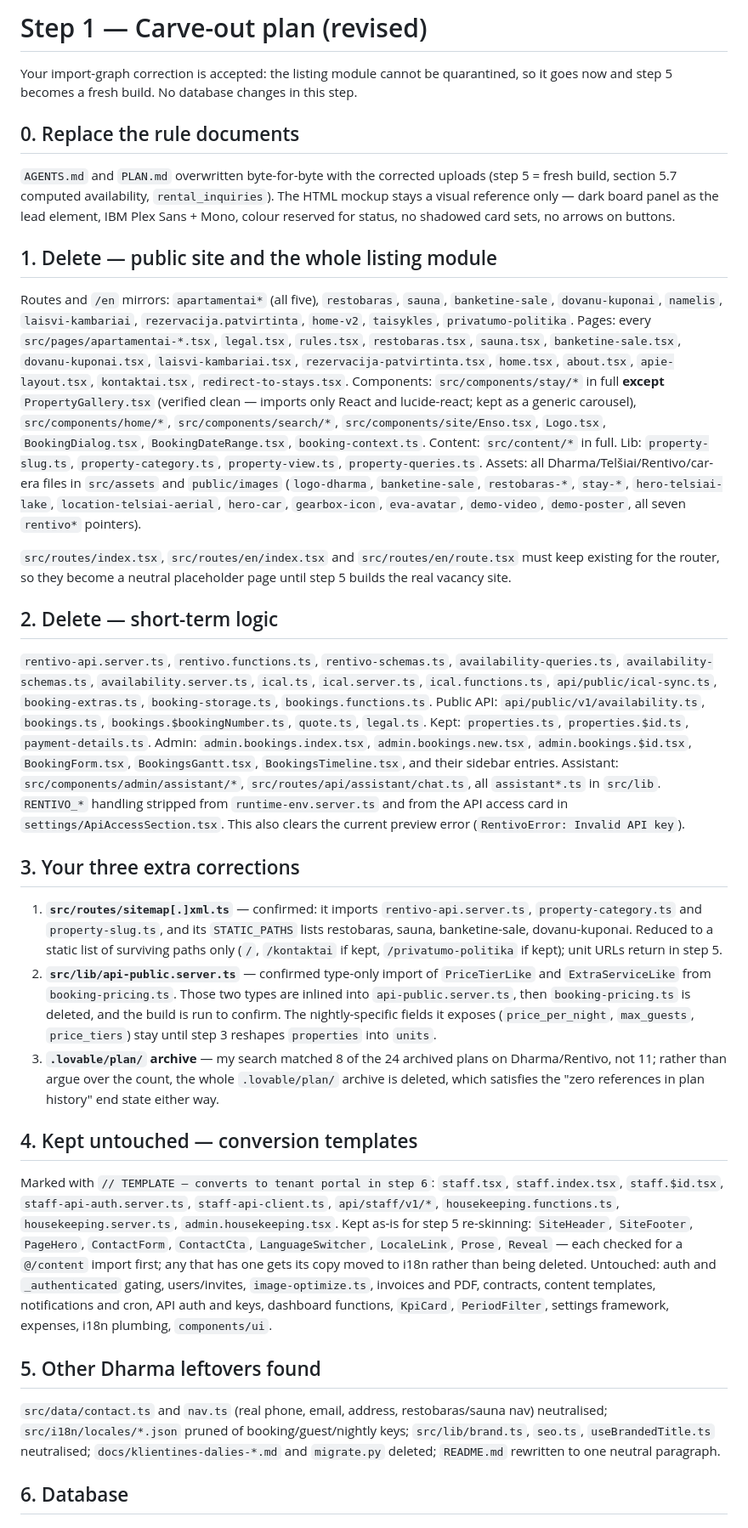
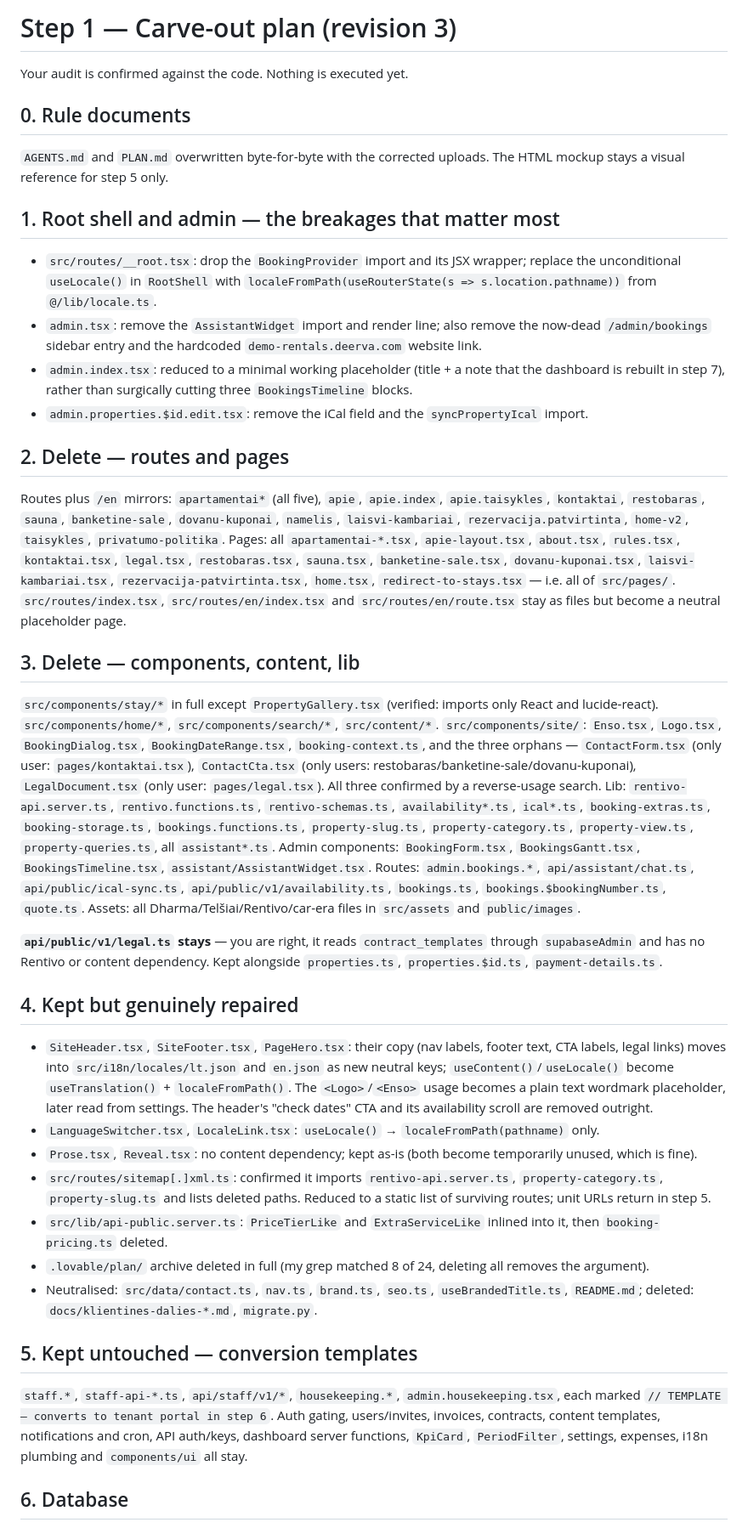
Before and after one commit to marazinas1/KR, a Markdown page: .lovable/plan.md, the part around one of its changes. Shown at 85% size. GitHub-like rendering.

Commit message:
Changes
Co-authored-by: marazinas1 <261980847+marazinas1@users.noreply.github.com>

```diff
--- a/.lovable/plan.md
+++ b/.lovable/plan.md
@@ -1,45 +1,48 @@
-# Step 1 — Carve-out plan (revised)
+# Step 1 — Carve-out plan (revision 3)
 
-Your import-graph correction is accepted: the listing module cannot be quarantined, so it goes now and step 5 becomes a fresh build. No database changes in this step.
+Your audit is confirmed against the code. Nothing is executed yet.
 
-## 0. Replace the rule documents
+## 0. Rule documents
 
-`AGENTS.md` and `PLAN.md` overwritten byte-for-byte with the corrected uploads (step 5 = fresh build, section 5.7 computed availability, `rental_inquiries`). The HTML mockup stays a visual reference only — dark board panel as the lead element, IBM Plex Sans + Mono, colour reserved for status, no shadowed card sets, no arrows on buttons.
+`AGENTS.md` and `PLAN.md` overwritten byte-for-byte with the corrected uploads. The HTML mockup stays a visual reference for step 5 only.
 
-## 1. Delete — public site and the whole listing module
+## 1. Root shell and admin — the breakages that matter most
 
-Routes and `/en` mirrors: `apartamentai*` (all five), `restobaras`, `sauna`, `banketine-sale`, `dovanu-kuponai`, `namelis`, `laisvi-kambariai`, `rezervacija.patvirtinta`, `home-v2`, `taisykles`, `privatumo-politika`.
-Pages: every `src/pages/apartamentai-*.tsx`, `legal.tsx`, `rules.tsx`, `restobaras.tsx`, `sauna.tsx`, `banketine-sale.tsx`, `dovanu-kuponai.tsx`, `laisvi-kambariai.tsx`, `rezervacija-patvirtinta.tsx`, `home.tsx`, `about.tsx`, `apie-layout.tsx`, `kontaktai.tsx`, `redirect-to-stays.tsx`.
-Components: `src/components/stay/*` in full **except** `PropertyGallery.tsx` (verified clean — imports only React and lucide-react; kept as a generic carousel), `src/components/home/*`, `src/components/search/*`, `src/components/site/Enso.tsx`, `Logo.tsx`, `BookingDialog.tsx`, `BookingDateRange.tsx`, `booking-context.ts`.
-Content: `src/content/*` in full.
-Lib: `property-slug.ts`, `property-category.ts`, `property-view.ts`, `property-queries.ts`.
-Assets: all Dharma/Telšiai/Rentivo/car-era files in `src/assets` and `public/images` (`logo-dharma`, `banketine-sale`, `restobaras-*`, `stay-*`, `hero-telsiai-lake`, `location-telsiai-aerial`, `hero-car`, `gearbox-icon`, `eva-avatar`, `demo-video`, `demo-poster`, all seven `rentivo*` pointers).
+- `src/routes/__root.tsx`: drop the `BookingProvider` import and its JSX wrapper; replace the unconditional `useLocale()` in `RootShell` with `localeFromPath(useRouterState(s => s.location.pathname))` from `@/lib/locale.ts`.
+- `admin.tsx`: remove the `AssistantWidget` import and render line; also remove the now-dead `/admin/bookings` sidebar entry and the hardcoded `demo-rentals.deerva.com` website link.
+- `admin.index.tsx`: reduced to a minimal working placeholder (title + a note that the dashboard is rebuilt in step 7), rather than surgically cutting three `BookingsTimeline` blocks.
+- `admin.properties.$id.edit.tsx`: remove the iCal field and the `syncPropertyIcal` import.
 
-`src/routes/index.tsx`, `src/routes/en/index.tsx` and `src/routes/en/route.tsx` must keep existing for the router, so they become a neutral placeholder page until step 5 builds the real vacancy site.
+## 2. Delete — routes and pages
 
-## 2. Delete — short-term logic
+Routes plus `/en` mirrors: `apartamentai*` (all five), `apie`, `apie.index`, `apie.taisykles`, `kontaktai`, `restobaras`, `sauna`, `banketine-sale`, `dovanu-kuponai`, `namelis`, `laisvi-kambariai`, `rezervacija.patvirtinta`, `home-v2`, `taisykles`, `privatumo-politika`.
+Pages: all `apartamentai-*.tsx`, `apie-layout.tsx`, `about.tsx`, `rules.tsx`, `kontaktai.tsx`, `legal.tsx`, `restobaras.tsx`, `sauna.tsx`, `banketine-sale.tsx`, `dovanu-kuponai.tsx`, `laisvi-kambariai.tsx`, `rezervacija-patvirtinta.tsx`, `home.tsx`, `redirect-to-stays.tsx` — i.e. all of `src/pages/`.
+`src/routes/index.tsx`, `src/routes/en/index.tsx` and `src/routes/en/route.tsx` stay as files but become a neutral placeholder page.
 
-`rentivo-api.server.ts`, `rentivo.functions.ts`, `rentivo-schemas.ts`, `availability-queries.ts`, `availability-schemas.ts`, `availability.server.ts`, `ical.ts`, `ical.server.ts`, `ical.functions.ts`, `api/public/ical-sync.ts`, `booking-extras.ts`, `booking-storage.ts`, `bookings.functions.ts`.
-Public API: `api/public/v1/availability.ts`, `bookings.ts`, `bookings.$bookingNumber.ts`, `quote.ts`, `legal.ts`. Kept: `properties.ts`, `properties.$id.ts`, `payment-details.ts`.
-Admin: `admin.bookings.index.tsx`, `admin.bookings.new.tsx`, `admin.bookings.$id.tsx`, `BookingForm.tsx`, `BookingsGantt.tsx`, `BookingsTimeline.tsx`, and their sidebar entries.
-Assistant: `src/components/admin/assistant/*`, `src/routes/api/assistant/chat.ts`, all `assistant*.ts` in `src/lib`.
-`RENTIVO_*` handling stripped from `runtime-env.server.ts` and from the API access card in `settings/ApiAccessSection.tsx`. This also clears the current preview error (`RentivoError: Invalid API key`).
+## 3. Delete — components, content, lib
 
-## 3. Your three extra corrections
+`src/components/stay/*` in full except `PropertyGallery.tsx` (verified: imports only React and lucide-react). `src/components/home/*`, `src/components/search/*`, `src/content/*`.
+`src/components/site/`: `Enso.tsx`, `Logo.tsx`, `BookingDialog.tsx`, `BookingDateRange.tsx`, `booking-context.ts`, and the three orphans — `ContactForm.tsx` (only user: `pages/kontaktai.tsx`), `ContactCta.tsx` (only users: restobaras/banketine-sale/dovanu-kuponai), `LegalDocument.tsx` (only user: `pages/legal.tsx`). All three confirmed by a reverse-usage search.
+Lib: `rentivo-api.server.ts`, `rentivo.functions.ts`, `rentivo-schemas.ts`, `availability*.ts`, `ical*.ts`, `booking-extras.ts`, `booking-storage.ts`, `bookings.functions.ts`, `property-slug.ts`, `property-category.ts`, `property-view.ts`, `property-queries.ts`, all `assistant*.ts`.
+Admin components: `BookingForm.tsx`, `BookingsGantt.tsx`, `BookingsTimeline.tsx`, `assistant/AssistantWidget.tsx`.
+Routes: `admin.bookings.*`, `api/assistant/chat.ts`, `api/public/ical-sync.ts`, `api/public/v1/availability.ts`, `bookings.ts`, `bookings.$bookingNumber.ts`, `quote.ts`.
+Assets: all Dharma/Telšiai/Rentivo/car-era files in `src/assets` and `public/images`.
 
-1. **`src/routes/sitemap[.]xml.ts`** — confirmed: it imports `rentivo-api.server.ts`, `property-category.ts` and `property-slug.ts`, and its `STATIC_PATHS` lists restobaras, sauna, banketine-sale, dovanu-kuponai. Reduced to a static list of surviving paths only (`/`, `/kontaktai` if kept, `/privatumo-politika` if kept); unit URLs return in step 5.
-2. **`src/lib/api-public.server.ts`** — confirmed type-only import of `PriceTierLike` and `ExtraServiceLike` from `booking-pricing.ts`. Those two types are inlined into `api-public.server.ts`, then `booking-pricing.ts` is deleted, and the build is run to confirm. The nightly-specific fields it exposes (`price_per_night`, `max_guests`, `price_tiers`) stay until step 3 reshapes `properties` into `units`.
-3. **`.lovable/plan/` archive** — my search matched 8 of the 24 archived plans on Dharma/Rentivo, not 11; rather than argue over the count, the whole `.lovable/plan/` archive is deleted, which satisfies the "zero references in plan history" end state either way.
+**`api/public/v1/legal.ts` stays** — you are right, it reads `contract_templates` through `supabaseAdmin` and has no Rentivo or content dependency. Kept alongside `properties.ts`, `properties.$id.ts`, `payment-details.ts`.
 
-## 4. Kept untouched — conversion templates
+## 4. Kept but genuinely repaired
 
-Marked with `// TEMPLATE — converts to tenant portal in step 6`: `staff.tsx`, `staff.index.tsx`, `staff.$id.tsx`, `staff-api-auth.server.ts`, `staff-api-client.ts`, `api/staff/v1/*`, `housekeeping.functions.ts`, `housekeeping.server.ts`, `admin.housekeeping.tsx`.
-Kept as-is for step 5 re-skinning: `SiteHeader`, `SiteFooter`, `PageHero`, `ContactForm`, `ContactCta`, `LanguageSwitcher`, `LocaleLink`, `Prose`, `Reveal` — each checked for a `@/content` import first; any that has one gets its copy moved to i18n rather than being deleted.
-Untouched: auth and `_authenticated` gating, users/invites, `image-optimize.ts`, invoices and PDF, contracts, content templates, notifications and cron, API auth and keys, dashboard functions, `KpiCard`, `PeriodFilter`, settings framework, expenses, i18n plumbing, `components/ui`.
+- `SiteHeader.tsx`, `SiteFooter.tsx`, `PageHero.tsx`: their copy (nav labels, footer text, CTA labels, legal links) moves into `src/i18n/locales/lt.json` and `en.json` as new neutral keys; `useContent()`/`useLocale()` become `useTranslation()` + `localeFromPath()`. The `<Logo>`/`<Enso>` usage becomes a plain text wordmark placeholder, later read from settings. The header's "check dates" CTA and its availability scroll are removed outright.
+- `LanguageSwitcher.tsx`, `LocaleLink.tsx`: `useLocale()` → `localeFromPath(pathname)` only.
+- `Prose.tsx`, `Reveal.tsx`: no content dependency; kept as-is (both become temporarily unused, which is fine).
+- `src/routes/sitemap[.]xml.ts`: confirmed it imports `rentivo-api.server.ts`, `property-category.ts`, `property-slug.ts` and lists deleted paths. Reduced to a static list of surviving routes; unit URLs return in step 5.
+- `src/lib/api-public.server.ts`: `PriceTierLike` and `ExtraServiceLike` inlined into it, then `booking-pricing.ts` deleted.
+- `.lovable/plan/` archive deleted in full (my grep matched 8 of 24, deleting all removes the argument).
+- Neutralised: `src/data/contact.ts`, `nav.ts`, `brand.ts`, `seo.ts`, `useBrandedTitle.ts`, `README.md`; deleted: `docs/klientines-dalies-*.md`, `migrate.py`.
 
-## 5. Other Dharma leftovers found
+## 5. Kept untouched — conversion templates
 
-`src/data/contact.ts` and `nav.ts` (real phone, email, address, restobaras/sauna nav) neutralised; `src/i18n/locales/*.json` pruned of booking/guest/nightly keys; `src/lib/brand.ts`, `seo.ts`, `useBrandedTitle.ts` neutralised; `docs/klientines-dalies-*.md` and `migrate.py` deleted; `README.md` rewritten to one neutral paragraph.
+`staff.*`, `staff-api-*.ts`, `api/staff/v1/*`, `housekeeping.*`, `admin.housekeeping.tsx`, each marked `// TEMPLATE — converts to tenant portal in step 6`. Auth gating, users/invites, invoices, contracts, content templates, notifications and cron, API auth/keys, dashboard server functions, `KpiCard`, `PeriodFilter`, settings, expenses, i18n plumbing and `components/ui` all stay.
 
 ## 6. Database
 
```
Also changed, not shown: other parts of .lovable/plan.md (+13 -2 lines).
